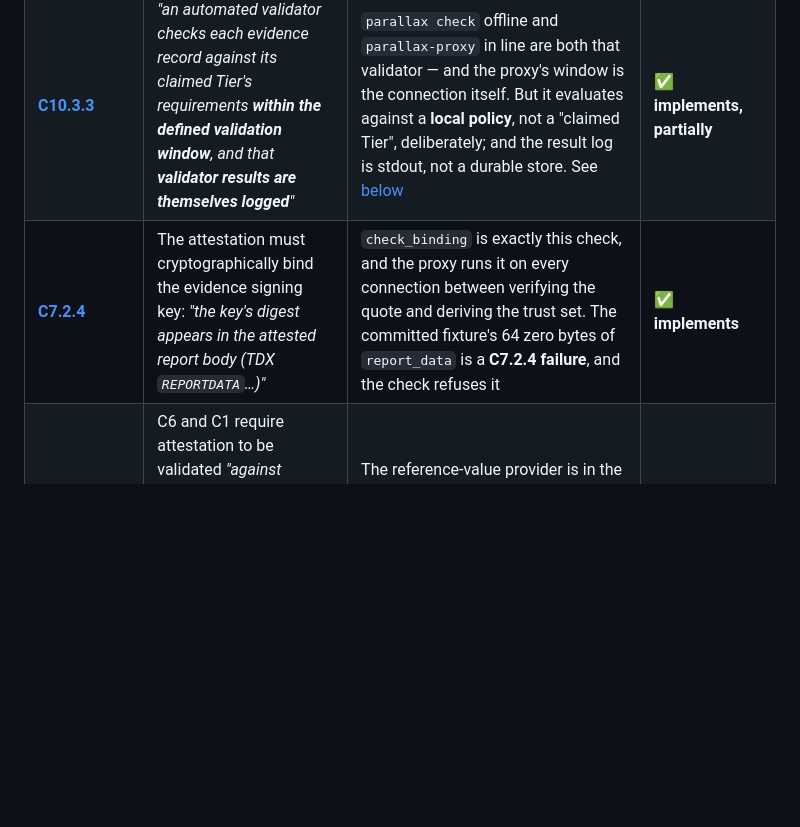
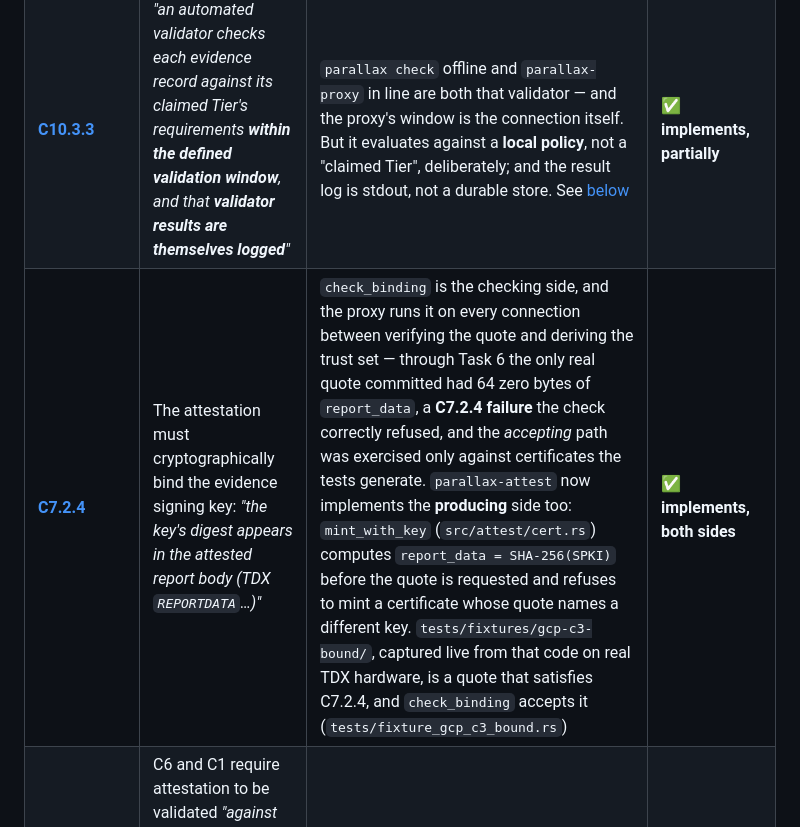
Before and after one commit to AAI-Society/parallax, a Markdown page: docs/STANDARD-MAP.md, the part around the change. GitHub-like rendering; blank space fills up the shorter version.

```diff
--- a/docs/STANDARD-MAP.md
+++ b/docs/STANDARD-MAP.md
@@ -49,7 +49,7 @@ distinguishing them.
 | [**C10.2.2**](https://github.com/AAI-Society/ov-poc-standard/blob/master/0.1/en/0x10-C10-Conformance-and-Disclosure.md#c102-trust-assumption-disclosure) | Assumptions tagged with categories so disclosures are *"machine-comparable"* | `failure_impact` is that tag — and `parallax compare` is the machine comparison | ✅ **implements** |
 | [**C10.2** worked example, row 2](https://github.com/AAI-Society/ov-poc-standard/blob/master/0.1/en/0x10-C10-Conformance-and-Disclosure.md#c102-trust-assumption-disclosure) | A *"ZK-STARK … with transparent setup"* deployment has the *"Narrowest trust base"* | **Withdrawn.** parallax compared it against `examples/sigma4-zk.toml`, which is a *ceremony*-based Groth16 design — the standard's **row 3**, whose risk cell already says *"moderate residual risk from ceremony integrity"*. No shipped example models a transparent-setup STARK, so the claim was never run against the cell it quoted | ⌫ **withdrawn** |
 | [**C10.3.3**](https://github.com/AAI-Society/ov-poc-standard/blob/master/0.1/en/0x10-C10-Conformance-and-Disclosure.md#c103-continuously-monitored-operation) | *"an automated validator checks each evidence record against its claimed Tier's requirements **within the defined validation window**, and that **validator results are themselves logged**"* | `parallax check` offline and `parallax-proxy` in line are both that validator — and the proxy's window is the connection itself. But it evaluates against a **local policy**, not a "claimed Tier", deliberately; and the result log is stdout, not a durable store. See [below](#c1033-the-validator-now-exists-in-both-places) | ✅ **implements, partially** |
-| [**C7.2.4**](https://github.com/AAI-Society/ov-poc-standard/blob/master/0.1/en/0x10-C07-Evidence-Generation-and-Properties.md#c72-the-contemporaneous-property) | The attestation must cryptographically bind the evidence signing key: *"the key's digest appears in the attested report body (TDX `REPORTDATA`…)"* | `check_binding` is exactly this check, and the proxy runs it on every connection between verifying the quote and deriving the trust set. The committed fixture's 64 zero bytes of `report_data` is a **C7.2.4 failure**, and the check refuses it | ✅ **implements** |
+| [**C7.2.4**](https://github.com/AAI-Society/ov-poc-standard/blob/master/0.1/en/0x10-C07-Evidence-Generation-and-Properties.md#c72-the-contemporaneous-property) | The attestation must cryptographically bind the evidence signing key: *"the key's digest appears in the attested report body (TDX `REPORTDATA`…)"* | `check_binding` is the checking side, and the proxy runs it on every connection between verifying the quote and deriving the trust set — through Task 6 the only real quote committed had 64 zero bytes of `report_data`, a **C7.2.4 failure** the check correctly refused, and the *accepting* path was exercised only against certificates the tests generate. `parallax-attest` now implements the **producing** side too: `mint_with_key` (`src/attest/cert.rs`) computes `report_data = SHA-256(SPKI)` before the quote is requested and refuses to mint a certificate whose quote names a different key. `tests/fixtures/gcp-c3-bound/`, captured live from that code on real TDX hardware, is a quote that satisfies C7.2.4, and `check_binding` accepts it (`tests/fixture_gcp_c3_bound.rs`) | ✅ **implements, both sides** |
 | [**C8**](https://github.com/AAI-Society/ov-poc-standard/blob/master/0.1/en/0x10-C08-Verifiability-Tiers.md) / [**C10.2**](https://github.com/AAI-Society/ov-poc-standard/blob/master/0.1/en/0x10-C10-Conformance-and-Disclosure.md#c102-trust-assumption-disclosure) vs [**C6.2.2**](https://github.com/AAI-Society/ov-poc-standard/blob/master/0.1/en/0x10-C06-Security.md#c62-isolation-and-confidential-execution) and [**C1.3.2**](https://github.com/AAI-Society/ov-poc-standard/blob/master/0.1/en/0x10-C01-Provenance.md#c13-compute-substrate-provenance) | C6 and C1 require attestation to be validated *"against published reference values"*. C8's tier table and C10.2's disclosure schema never mention reference values, and have no subject or category for whoever publishes them | The reference-value provider is in the computed trust set — undetectable — whether or not the disclosure schema has a slot for it. A disclosure can pass 10.2.1's one-to-one reconciliation without naming it. See [below](#a-finding-the-reference-value-seam) | 🔎 **finding** |
 | [**C10.3.4**](https://github.com/AAI-Society/ov-poc-standard/blob/master/0.1/en/0x10-C10-Conformance-and-Disclosure.md#c103-continuously-monitored-operation) | Failures raise alerts *"within the bounded window defined in the claim"* | Detection latency is a first-class computed value, per assumption and composed | ✅ **supplies the bound** |
 | [**C7.4** The Transparent Property](https://github.com/AAI-Society/ov-poc-standard/blob/master/0.1/en/0x10-C07-Evidence-Generation-and-Properties.md#c74-the-transparent-property) | C10.2 *"operationalizes"* it | The manifest is the operationalization | ✅ **implements** |
```
Also changed, not shown: README.md (+51 -24 lines), docs/WALKTHROUGH.md (added, +385 -0 lines).
